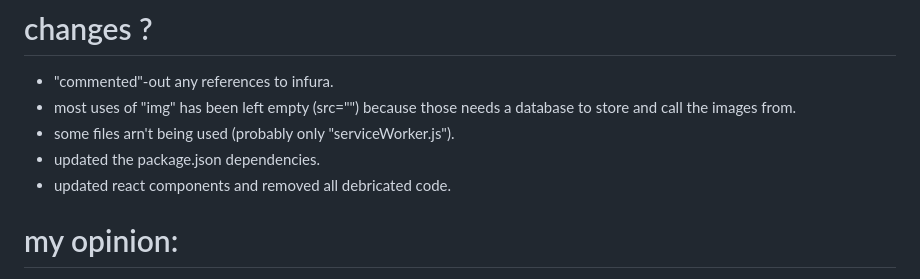
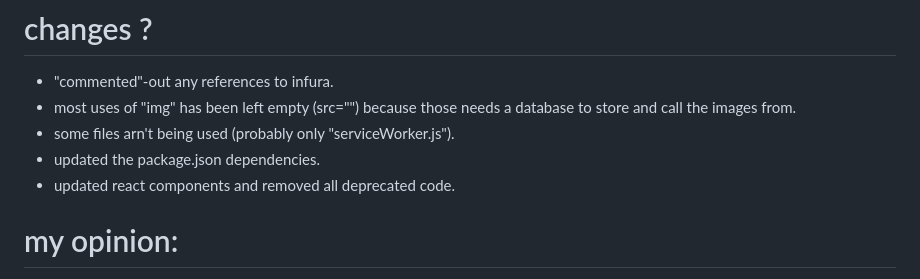
Before and after one commit to mahdi-tn/voting-dapp-with-react-truffle-ganache-and-solidity, a Markdown page: README.md, the part around the change. Drawn GitHub-style.

Commit message:
typo in README.md

```diff
--- a/README.md
+++ b/README.md
@@ -17,7 +17,7 @@ up to date (mars 2024)
 - most uses of "img" has been left empty (src="") because those needs a database to store and call the images from.
 - some files arn't being used (probably only "serviceWorker.js").
 - updated the package.json dependencies.
-- updated react components and removed all debricated code.
+- updated react components and removed all deprecated code.
 
 # my opinion:
 - the code work. youre welcome.
```
